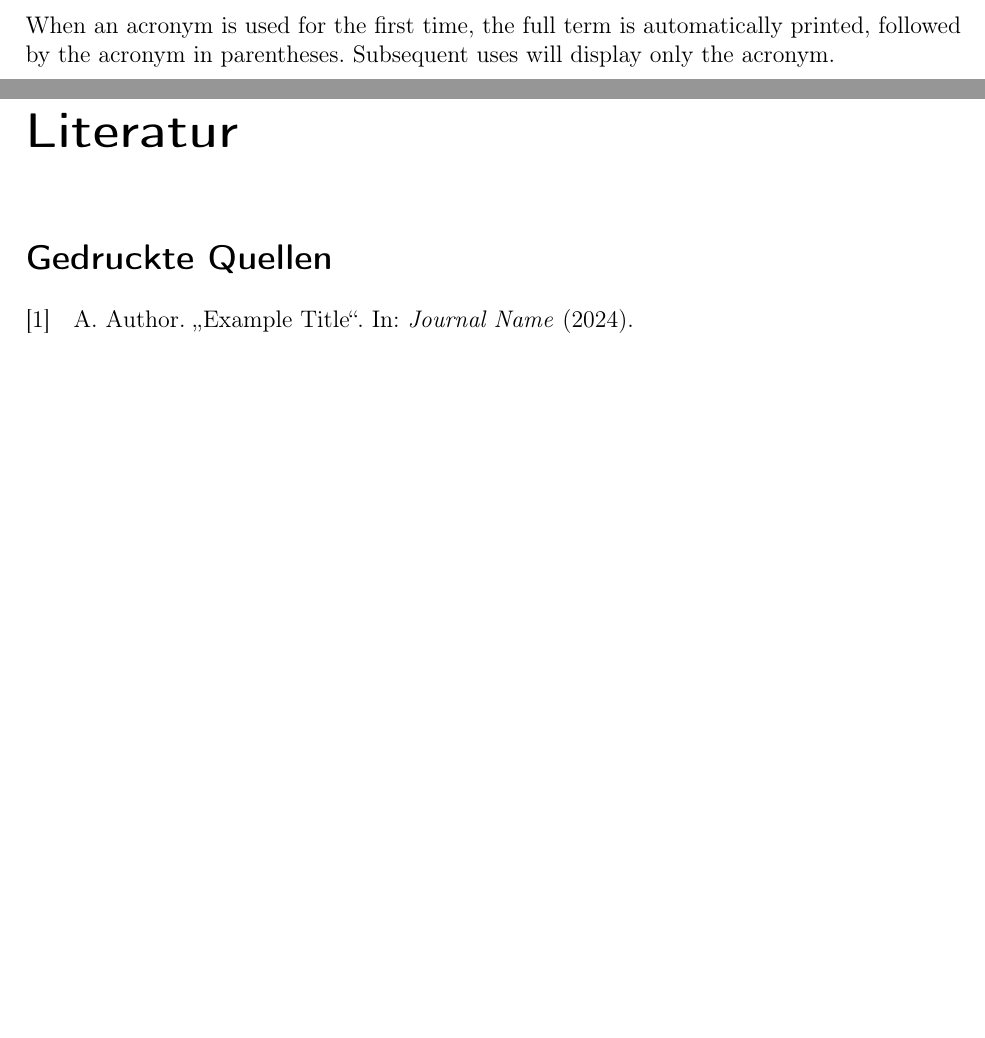
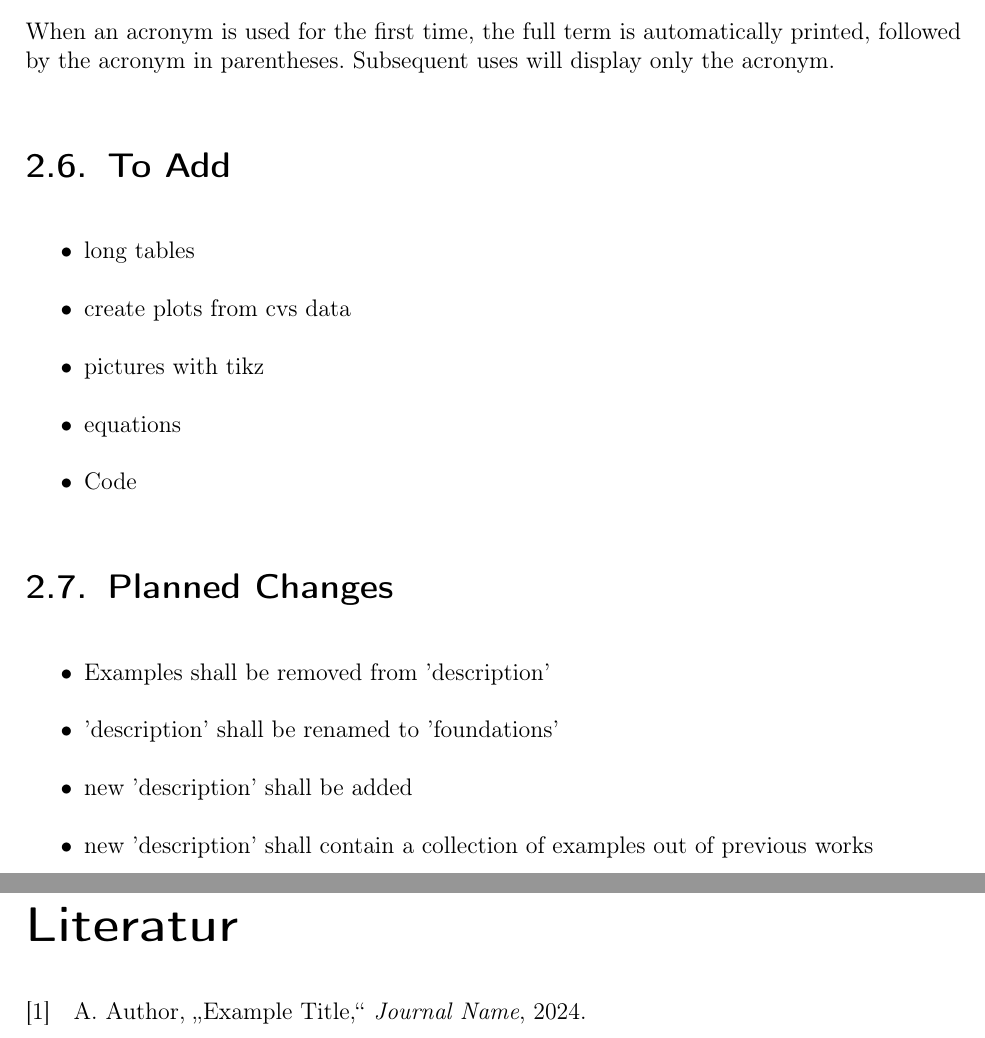
Before and after one commit to SoerenFox/LatexTemplate, a LaTeX document (LatexTemplate.tex, which reads chapter/description.tex): two parts of pages 10 and 11 of 16, joined at a grey line, cut so that both start at the same text, the shorter picture padded with empty space. Compiled offline with pdfLaTeX.

Commit message:
Minor changes in preambel and add to-add list

```diff
--- a/LatexTemplate.tex
+++ b/LatexTemplate.tex
@@ -18,9 +18,9 @@
 
 \usepackage{csquotes}
 \usepackage[
-  backend=biber,
-  style=numeric,
-  sorting=nyt
+    backend=biber,
+    style=ieee,
+    sorting=nyt
 ]{biblatex}
 
 \usepackage{float}
@@ -56,10 +56,7 @@
 \include{chapter/introduction}
 \include{chapter/description}
 
-\printbibheading
-\printbibliography[nottype=online,heading=subbibliography,title={Gedruckte Quellen}]
-\printbibliography[type=online,heading=subbibliography,title={Online-Quellen}]
-
+\printbibliography
 \listoffigures
 \listoftables
 \printglossaries
--- a/chapter/description.tex
+++ b/chapter/description.tex
@@ -261,3 +261,22 @@ The glossary and acronym list can then be generated using:
 \end{verbatim}
 
 When an acronym is used for the first time, the full term is automatically printed, followed by the acronym in parentheses. Subsequent uses will display only the acronym.
+
+\section{To Add}
+
+\begin{itemize}
+    \item long tables
+    \item create plots from cvs data
+    \item pictures with tikz
+    \item equations
+    \item Code
+\end{itemize}
+
+\section{Planned Changes}
+
+\begin{itemize}
+    \item Examples shall be removed from 'description'
+    \item 'description' shall be renamed to 'foundations'
+    \item new 'description' shall be added
+    \item new 'description' shall contain a collection of examples out of previous works
+\end{itemize}
```
Also changed, not shown: chapter/description.tex (12 more changed lines). Lines whose indentation alone changed are shown as unchanged.
